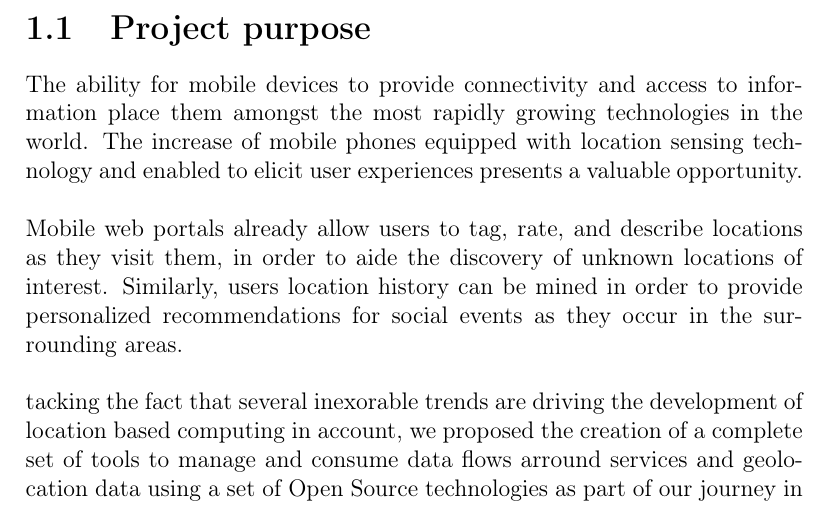
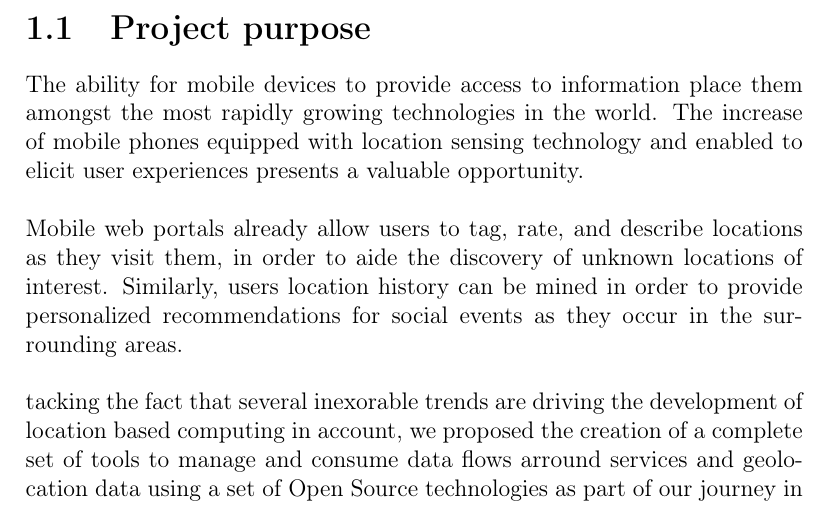
Before and after one commit to TeamAC/HyperPath, a LaTeX thesis (Report/Report.tex, which reads Report/Introduction/Introduction_project_aim.tex): part of page 9 of 50, cut so that both start at the same text. Compiled offline with pdfLaTeX; a LaTeX package or settings file that is missing is left out.

Commit message:
Minor update on the project aim section

```diff
--- a/Report/Introduction/Introduction_project_aim.tex
+++ b/Report/Introduction/Introduction_project_aim.tex
@@ -8,22 +8,21 @@
 %%%%%%%%%%%%%%%%%%%%%%%%%%%%%%%%%%%%%%%%%%%%%%%%%%%%%%%%%%%%%%%%%%%%%%%
 
 \section{Project purpose}
-The ability for mobile devices to provide connectivity and access to information
-place them amongst the most rapidly growing technologies in the world. The
-increase of mobile phones equipped with location sensing technology and enabled
-to elicit user experiences presents a valuable opportunity.
+The ability for mobile devices to provide access to information place them
+amongst the most rapidly growing technologies in the world. The increase of
+mobile phones equipped with location sensing technology and enabled to elicit
+user experiences presents a valuable opportunity.
 \\
 \\
 Mobile web portals already allow users to tag, rate, and describe locations as
-they visit them, in order to aide the discovery of unknown locations of
-interest. Similarly, users location history can be mined in order to provide
-personalized recommendations for social events as they occur in the surrounding areas.
+they visit them, in order to aide the discovery of unknown locations of interest.
+Similarly, users location history can be mined in order to provide personalized
+recommendations for social events as they occur in the surrounding areas.
 \\
 \\
 tacking the fact that several inexorable trends are driving the development of
-location based computing in account, we proposed the creation of a complete
-set of tools to manage and consume data flows arround services and geolocation
-data using a set of Open Source technologies as part of our journey in the Java
-world.
+location based computing in account, we proposed the creation of a complete set
+of tools to manage and consume data flows arround services and geolocation data
+using a set of Open Source technologies as part of our journey in the Java world.
 
 \subsection{Project definition}
```
Also changed, not shown: Report/Introduction/Introduction_project_aim.tex (2 more changed lines).
